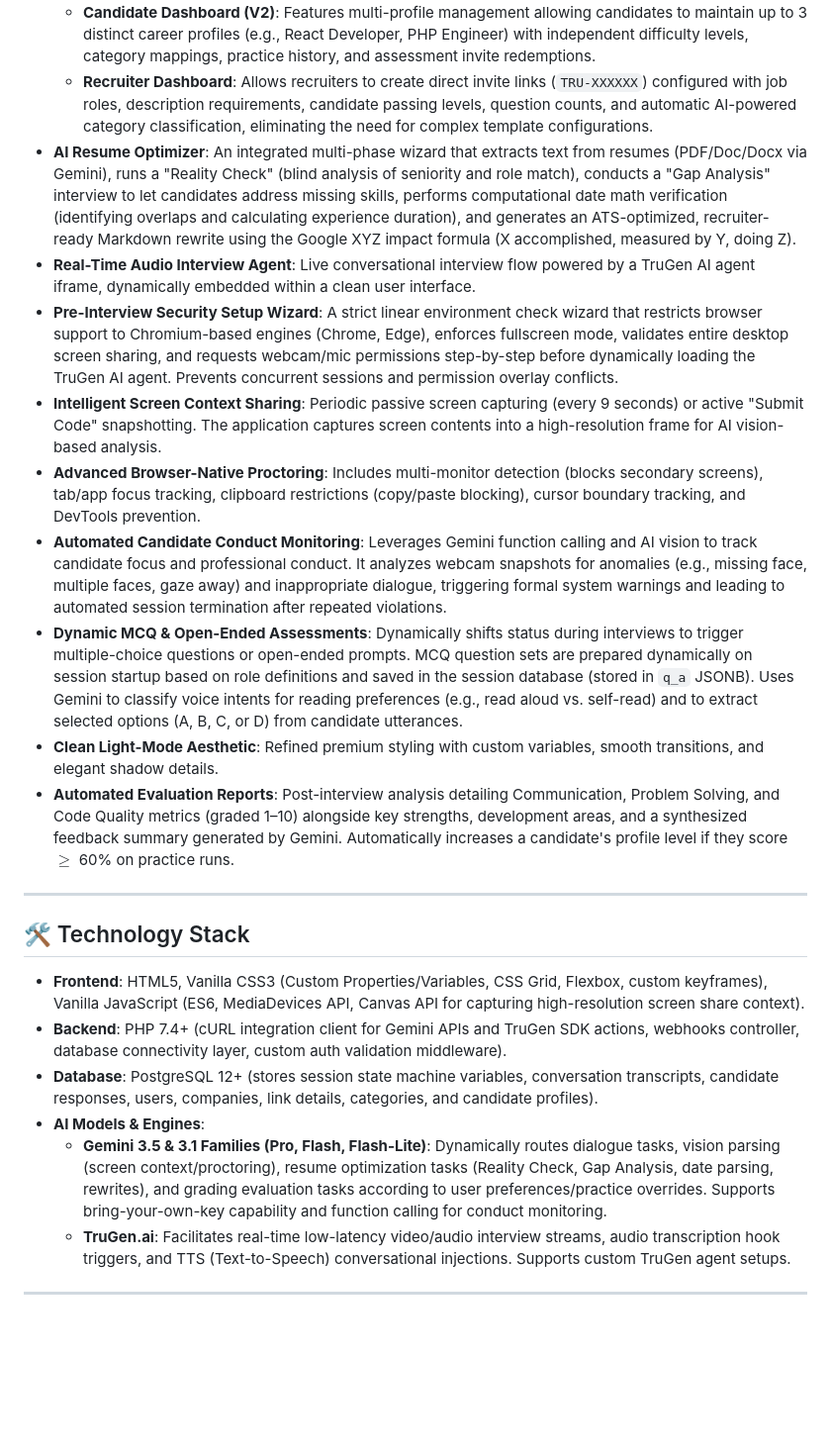
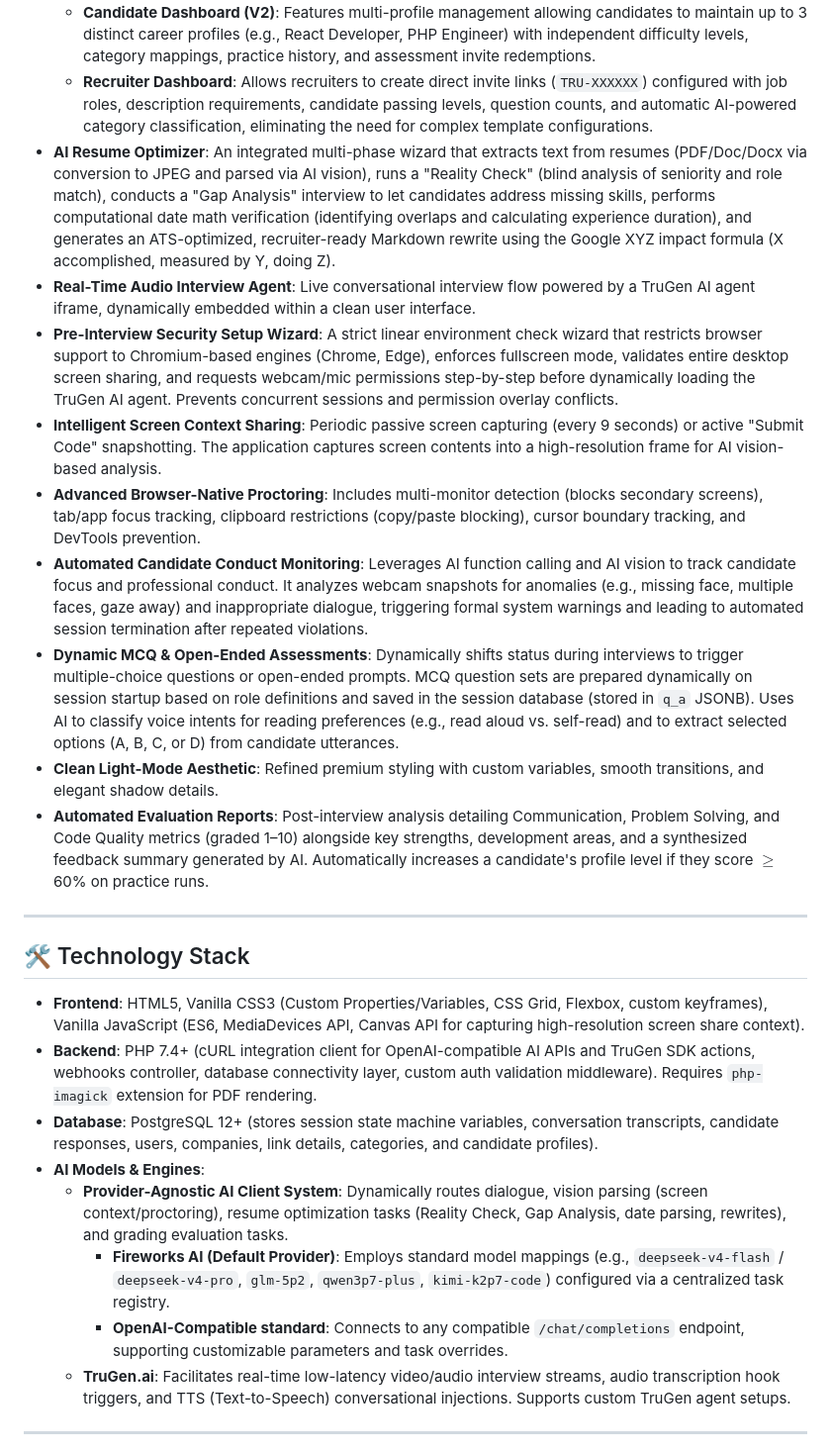
Before and after one commit to nippunrana/truinterview, a Markdown page: README.md, the part around one of its changes. Shown at 99% size. Rendered like a GitHub page; blank space fills up the shorter version.

```diff
--- a/README.md
+++ b/README.md
@@ -12,25 +12,27 @@ The application follows a lightweight, server-side design pattern requiring **no
 *   **Dual Dashboards & Role-based Access**:
     *   **Candidate Dashboard (V2)**: Features multi-profile management allowing candidates to maintain up to 3 distinct career profiles (e.g., React Developer, PHP Engineer) with independent difficulty levels, category mappings, practice history, and assessment invite redemptions.
     *   **Recruiter Dashboard**: Allows recruiters to create direct invite links (`TRU-XXXXXX`) configured with job roles, description requirements, candidate passing levels, question counts, and automatic AI-powered category classification, eliminating the need for complex template configurations.
-*   **AI Resume Optimizer**: An integrated multi-phase wizard that extracts text from resumes (PDF/Doc/Docx via Gemini), runs a "Reality Check" (blind analysis of seniority and role match), conducts a "Gap Analysis" interview to let candidates address missing skills, performs computational date math verification (identifying overlaps and calculating experience duration), and generates an ATS-optimized, recruiter-ready Markdown rewrite using the Google XYZ impact formula (X accomplished, measured by Y, doing Z).
+*   **AI Resume Optimizer**: An integrated multi-phase wizard that extracts text from resumes (PDF/Doc/Docx via conversion to JPEG and parsed via AI vision), runs a "Reality Check" (blind analysis of seniority and role match), conducts a "Gap Analysis" interview to let candidates address missing skills, performs computational date math verification (identifying overlaps and calculating experience duration), and generates an ATS-optimized, recruiter-ready Markdown rewrite using the Google XYZ impact formula (X accomplished, measured by Y, doing Z).
 *   **Real-Time Audio Interview Agent**: Live conversational interview flow powered by a TruGen AI agent iframe, dynamically embedded within a clean user interface.
 *   **Pre-Interview Security Setup Wizard**: A strict linear environment check wizard that restricts browser support to Chromium-based engines (Chrome, Edge), enforces fullscreen mode, validates entire desktop screen sharing, and requests webcam/mic permissions step-by-step before dynamically loading the TruGen AI agent. Prevents concurrent sessions and permission overlay conflicts.
 *   **Intelligent Screen Context Sharing**: Periodic passive screen capturing (every 9 seconds) or active "Submit Code" snapshotting. The application captures screen contents into a high-resolution frame for AI vision-based analysis.
 *   **Advanced Browser-Native Proctoring**: Includes multi-monitor detection (blocks secondary screens), tab/app focus tracking, clipboard restrictions (copy/paste blocking), cursor boundary tracking, and DevTools prevention.
-*   **Automated Candidate Conduct Monitoring**: Leverages Gemini function calling and AI vision to track candidate focus and professional conduct. It analyzes webcam snapshots for anomalies (e.g., missing face, multiple faces, gaze away) and inappropriate dialogue, triggering formal system warnings and leading to automated session termination after repeated violations.
-*   **Dynamic MCQ & Open-Ended Assessments**: Dynamically shifts status during interviews to trigger multiple-choice questions or open-ended prompts. MCQ question sets are prepared dynamically on session startup based on role definitions and saved in the session database (stored in `q_a` JSONB). Uses Gemini to classify voice intents for reading preferences (e.g., read aloud vs. self-read) and to extract selected options (A, B, C, or D) from candidate utterances.
+*   **Automated Candidate Conduct Monitoring**: Leverages AI function calling and AI vision to track candidate focus and professional conduct. It analyzes webcam snapshots for anomalies (e.g., missing face, multiple faces, gaze away) and inappropriate dialogue, triggering formal system warnings and leading to automated session termination after repeated violations.
+*   **Dynamic MCQ & Open-Ended Assessments**: Dynamically shifts status during interviews to trigger multiple-choice questions or open-ended prompts. MCQ question sets are prepared dynamically on session startup based on role definitions and saved in the session database (stored in `q_a` JSONB). Uses AI to classify voice intents for reading preferences (e.g., read aloud vs. self-read) and to extract selected options (A, B, C, or D) from candidate utterances.
 *   **Clean Light-Mode Aesthetic**: Refined premium styling with custom variables, smooth transitions, and elegant shadow details.
-*   **Automated Evaluation Reports**: Post-interview analysis detailing Communication, Problem Solving, and Code Quality metrics (graded 1–10) alongside key strengths, development areas, and a synthesized feedback summary generated by Gemini. Automatically increases a candidate's profile level if they score $\ge$ 60% on practice runs.
+*   **Automated Evaluation Reports**: Post-interview analysis detailing Communication, Problem Solving, and Code Quality metrics (graded 1–10) alongside key strengths, development areas, and a synthesized feedback summary generated by AI. Automatically increases a candidate's profile level if they score $\ge$ 60% on practice runs.
 
 ---
 
 ## 🛠️ Technology Stack
 
 *   **Frontend**: HTML5, Vanilla CSS3 (Custom Properties/Variables, CSS Grid, Flexbox, custom keyframes), Vanilla JavaScript (ES6, MediaDevices API, Canvas API for capturing high-resolution screen share context).
-*   **Backend**: PHP 7.4+ (cURL integration client for Gemini APIs and TruGen SDK actions, webhooks controller, database connectivity layer, custom auth validation middleware).
+*   **Backend**: PHP 7.4+ (cURL integration client for OpenAI-compatible AI APIs and TruGen SDK actions, webhooks controller, database connectivity layer, custom auth validation middleware). Requires `php-imagick` extension for PDF rendering.
 *   **Database**: PostgreSQL 12+ (stores session state machine variables, conversation transcripts, candidate responses, users, companies, link details, categories, and candidate profiles).
 *   **AI Models & Engines**:
-    *   **Gemini 3.5 & 3.1 Families (Pro, Flash, Flash-Lite)**: Dynamically routes dialogue tasks, vision parsing (screen context/proctoring), resume optimization tasks (Reality Check, Gap Analysis, date parsing, rewrites), and grading evaluation tasks according to user preferences/practice overrides. Supports bring-your-own-key capability and function calling for conduct monitoring.
+    *   **Provider-Agnostic AI Client System**: Dynamically routes dialogue, vision parsing (screen context/proctoring), resume optimization tasks (Reality Check, Gap Analysis, date parsing, rewrites), and grading evaluation tasks.
+        *   **Fireworks AI (Default Provider)**: Employs standard model mappings (e.g., `deepseek-v4-flash` / `deepseek-v4-pro`, `glm-5p2`, `qwen3p7-plus`, `kimi-k2p7-code`) configured via a centralized task registry.
+        *   **OpenAI-Compatible standard**: Connects to any compatible `/chat/completions` endpoint, supporting customizable parameters and task overrides.
     *   **TruGen.ai**: Facilitates real-time low-latency video/audio interview streams, audio transcription hook triggers, and TTS (Text-to-Speech) conversational injections. Supports custom TruGen agent setups.
 
 ---
```
Also changed, not shown: other parts of README.md (+37 -13 lines).
